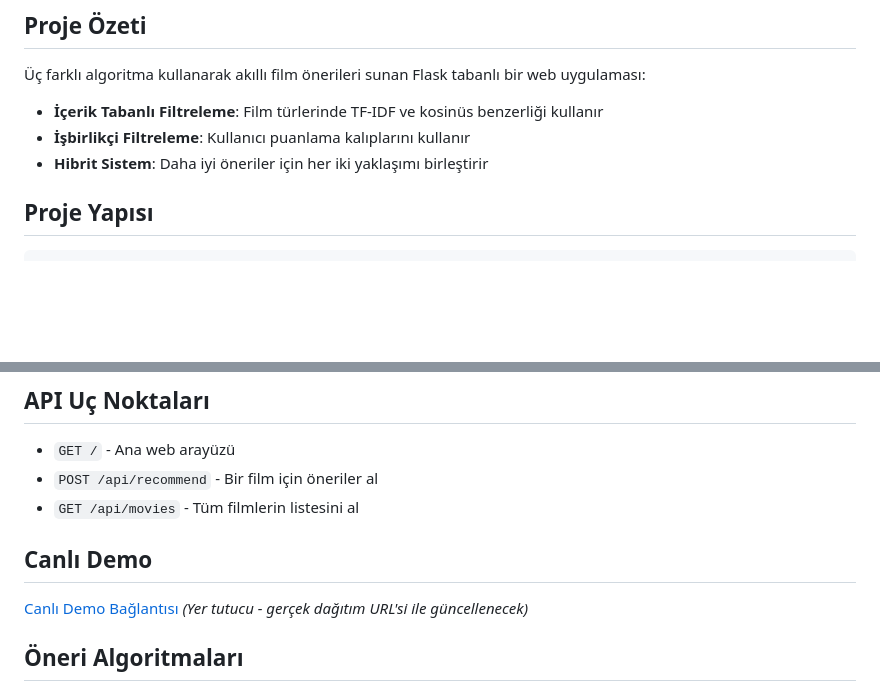
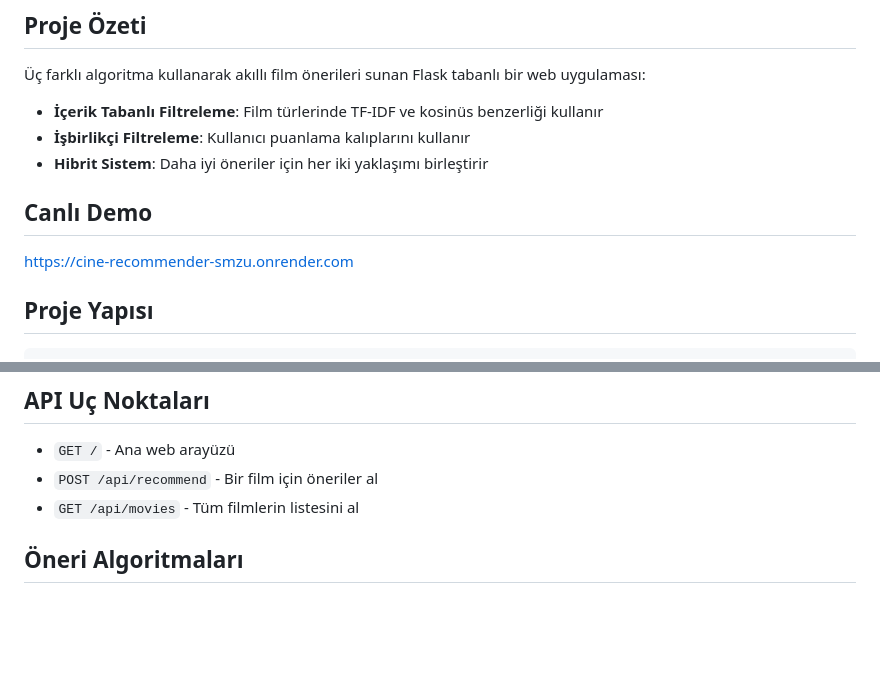
Before and after one commit to zeyneppkya/Cine-Recommender, a Markdown page: README.md, 2 parts joined by grey strips. Drawn GitHub-style; blank space fills up the shorter version.

````diff
--- a/README.md
+++ b/README.md
@@ -5,6 +5,12 @@
 - **İçerik Tabanlı Filtreleme**: Film türlerinde TF-IDF ve kosinüs benzerliği kullanır
 - **İşbirlikçi Filtreleme**: Kullanıcı puanlama kalıplarını kullanır
 - **Hibrit Sistem**: Daha iyi öneriler için her iki yaklaşımı birleştirir
+
+
+## Canlı Demo
+ [https://cine-recommender-smzu.onrender.com](https://cine-recommender-smzu.onrender.com)
+
+
 
 ## Proje Yapısı
 ```
@@ -63,8 +69,6 @@ Not: SESSION_SECRET ayarlanmazsa uygulama varsayılan geliştirme anahtarını k
 - `POST /api/recommend` - Bir film için öneriler al
 - `GET /api/movies` - Tüm filmlerin listesini al
 
-## Canlı Demo
-[Canlı Demo Bağlantısı](#) *(Yer tutucu - gerçek dağıtım URL'si ile güncellenecek)*
 
 ## Öneri Algoritmaları
 
````
